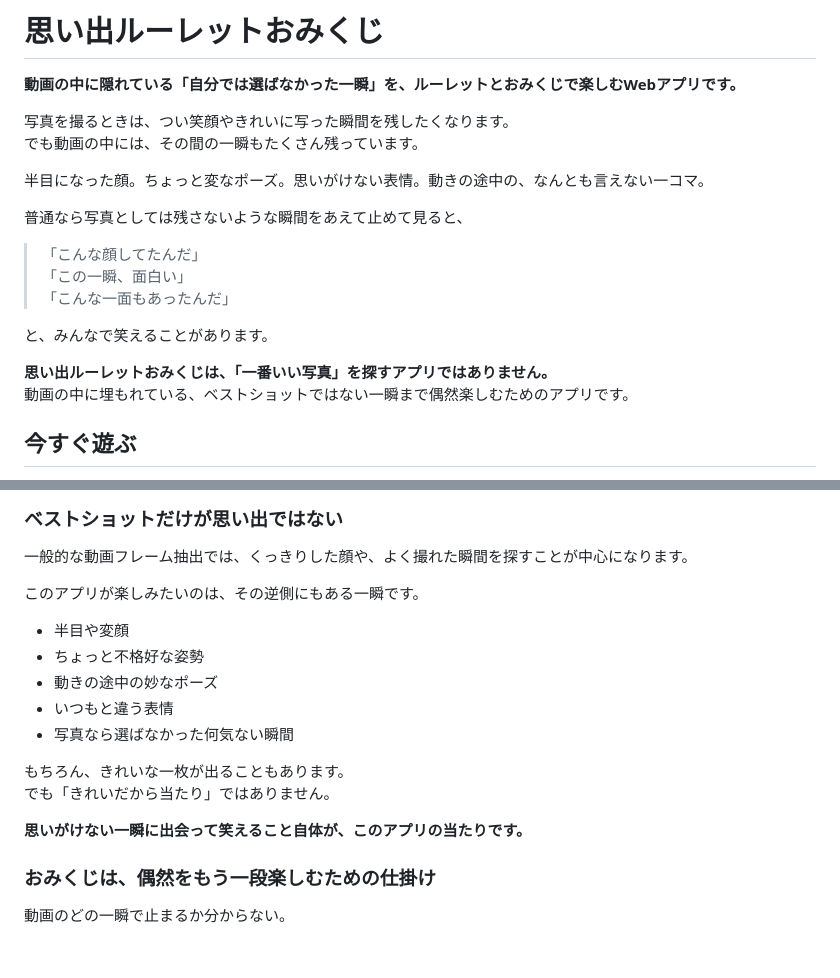
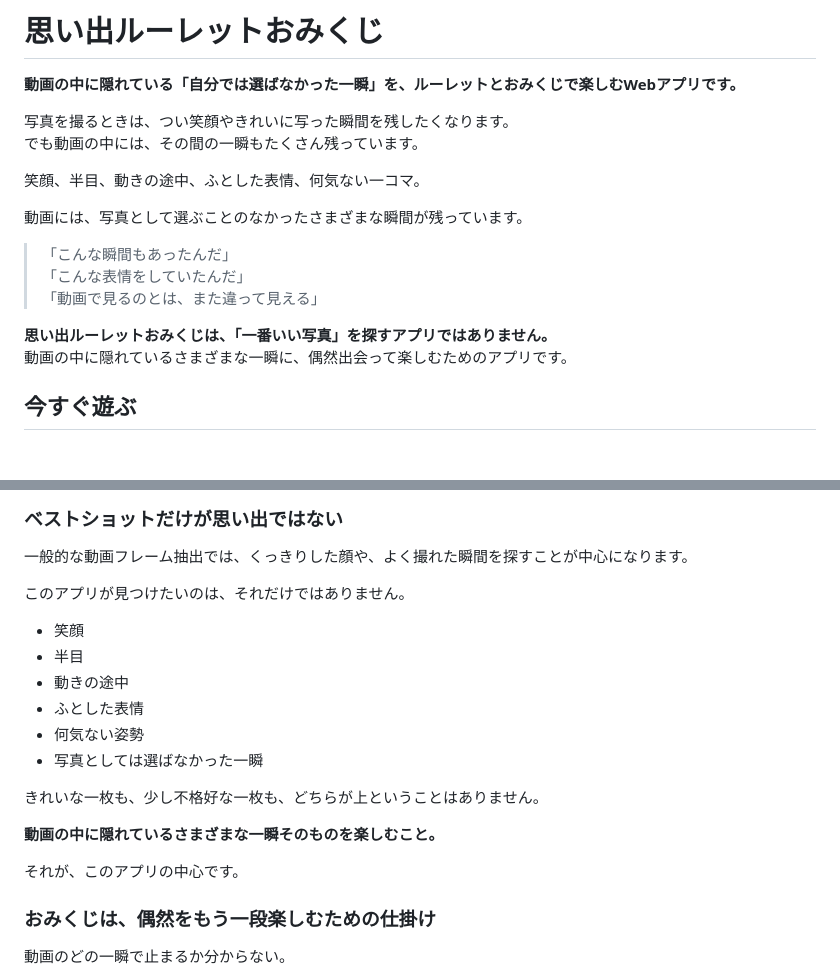
Before and after one commit to eltnegcellist/Memory_moments_roulette, a Markdown page: README.md, 2 parts joined by grey strips. Rendered like a GitHub page; blank space fills up the shorter version.

Commit message:
Sync refined concept wording in README.md

```diff
--- a/README.md
+++ b/README.md
@@ -5,18 +5,16 @@
 写真を撮るときは、つい笑顔やきれいに写った瞬間を残したくなります。
 でも動画の中には、その間の一瞬もたくさん残っています。
 
-半目になった顔。ちょっと変なポーズ。思いがけない表情。動きの途中の、なんとも言えない一コマ。
+笑顔、半目、動きの途中、ふとした表情、何気ない一コマ。
 
-普通なら写真としては残さないような瞬間をあえて止めて見ると、
+動画には、写真として選ぶことのなかったさまざまな瞬間が残っています。
 
-> 「こんな顔してたんだ」
-> 「この一瞬、面白い」
-> 「こんな一面もあったんだ」
-
-と、みんなで笑えることがあります。
+> 「こんな瞬間もあったんだ」
+> 「こんな表情をしていたんだ」
+> 「動画で見るのとは、また違って見える」
 
 **思い出ルーレットおみくじは、「一番いい写真」を探すアプリではありません。**
-動画の中に埋もれている、ベストショットではない一瞬まで偶然楽しむためのアプリです。
+動画の中に隠れているさまざまな一瞬に、偶然出会って楽しむためのアプリです。
 
 ## 今すぐ遊ぶ
 
@@ -36,18 +34,20 @@ https://eltnegcellist.github.io/Memory_moments_roulette/
 
 一般的な動画フレーム抽出では、くっきりした顔や、よく撮れた瞬間を探すことが中心になります。
 
-このアプリが楽しみたいのは、その逆側にもある一瞬です。
+このアプリが見つけたいのは、それだけではありません。
 
-- 半目や変顔
-- ちょっと不格好な姿勢
-- 動きの途中の妙なポーズ
-- いつもと違う表情
-- 写真なら選ばなかった何気ない瞬間
+- 笑顔
+- 半目
+- 動きの途中
+- ふとした表情
+- 何気ない姿勢
+- 写真としては選ばなかった一瞬
 
-もちろん、きれいな一枚が出ることもあります。
-でも「きれいだから当たり」ではありません。
+きれいな一枚も、少し不格好な一枚も、どちらが上ということはありません。
 
-**思いがけない一瞬に出会って笑えること自体が、このアプリの当たりです。**
+**動画の中に隠れているさまざまな一瞬そのものを楽しむこと。**
+
+それが、このアプリの中心です。
 
 ### おみくじは、偶然をもう一段楽しむための仕掛け
 
```
